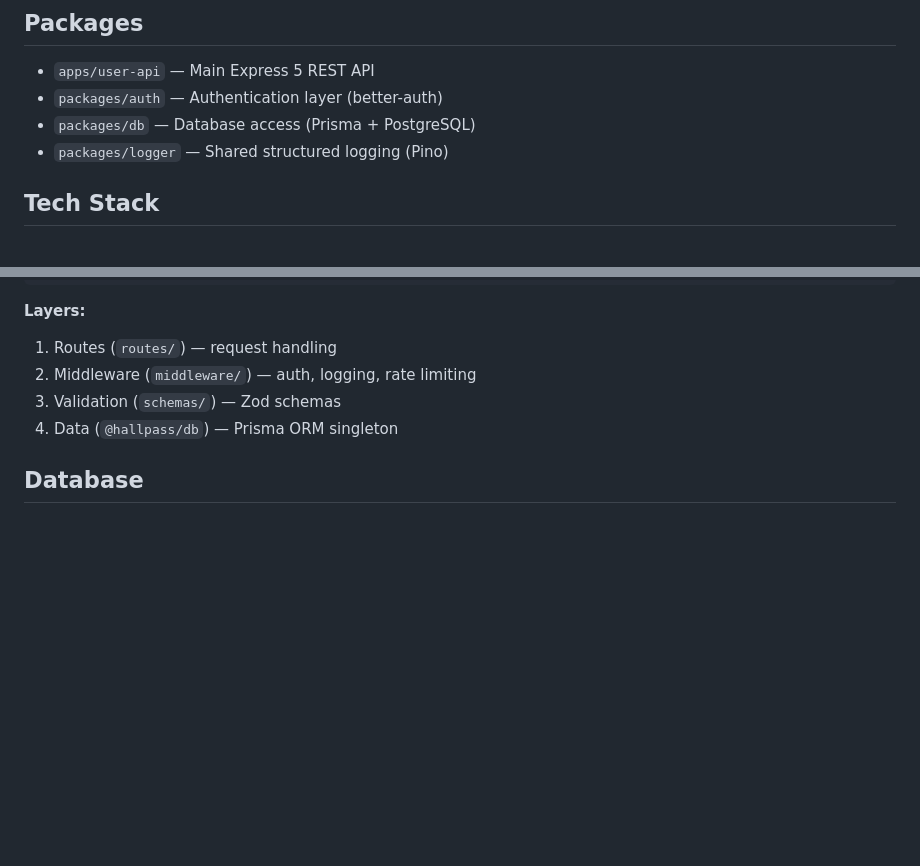
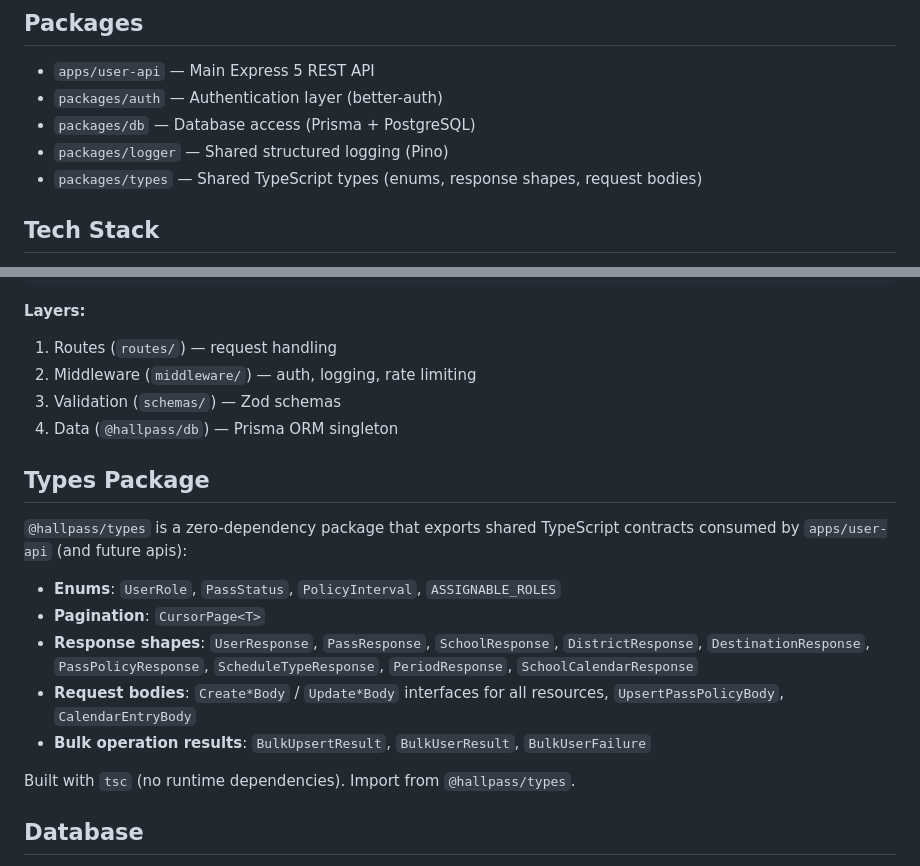
Before and after one commit to bkoch-16/hallpass-backend, a Markdown page: docs/INFRA.md, 2 parts joined by grey strips. GitHub-like rendering; blank space fills up the shorter version.

Commit message:
update infra based on new package

```diff
--- a/docs/INFRA.md
+++ b/docs/INFRA.md
@@ -6,6 +6,7 @@ Hallpass backend — a Node.js monorepo providing API services for a digital hal
 - `packages/auth` — Authentication layer (better-auth)
 - `packages/db` — Database access (Prisma + PostgreSQL)
 - `packages/logger` — Shared structured logging (Pino)
+- `packages/types` — Shared TypeScript types (enums, response shapes, request bodies)
 
 
 ## Tech Stack
@@ -89,6 +90,18 @@ apps/user-api/src/
 3. Validation (`schemas/`) — Zod schemas
 4. Data (`@hallpass/db`) — Prisma ORM singleton
 
+## Types Package
+
+`@hallpass/types` is a zero-dependency package that exports shared TypeScript contracts consumed by `apps/user-api` (and future apis):
+
+- **Enums**: `UserRole`, `PassStatus`, `PolicyInterval`, `ASSIGNABLE_ROLES`
+- **Pagination**: `CursorPage<T>`
+- **Response shapes**: `UserResponse`, `PassResponse`, `SchoolResponse`, `DistrictResponse`, `DestinationResponse`, `PassPolicyResponse`, `ScheduleTypeResponse`, `PeriodResponse`, `SchoolCalendarResponse`
+- **Request bodies**: `Create*Body` / `Update*Body` interfaces for all resources, `UpsertPassPolicyBody`, `CalendarEntryBody`
+- **Bulk operation results**: `BulkUpsertResult`, `BulkUserResult`, `BulkUserFailure`
+
+Built with `tsc` (no runtime dependencies). Import from `@hallpass/types`.
+
 ## Database
 
 - Prisma schema: `packages/db/prisma/schema.prisma`
```
